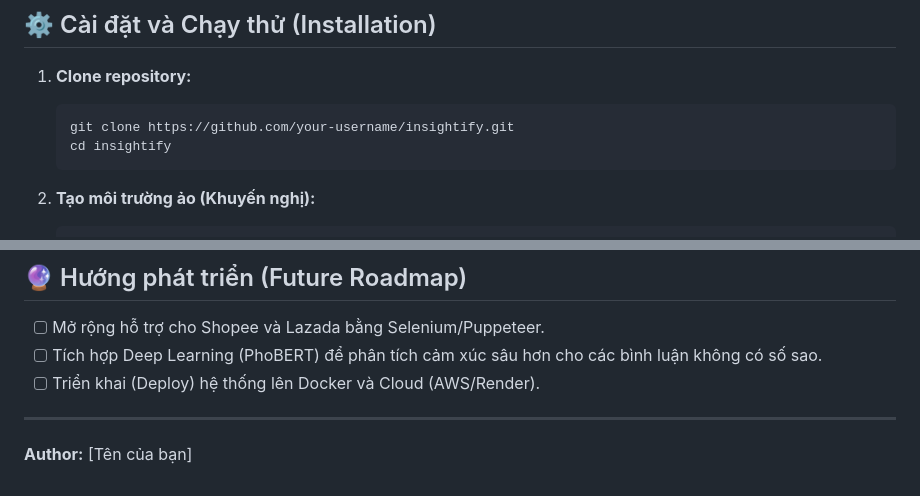
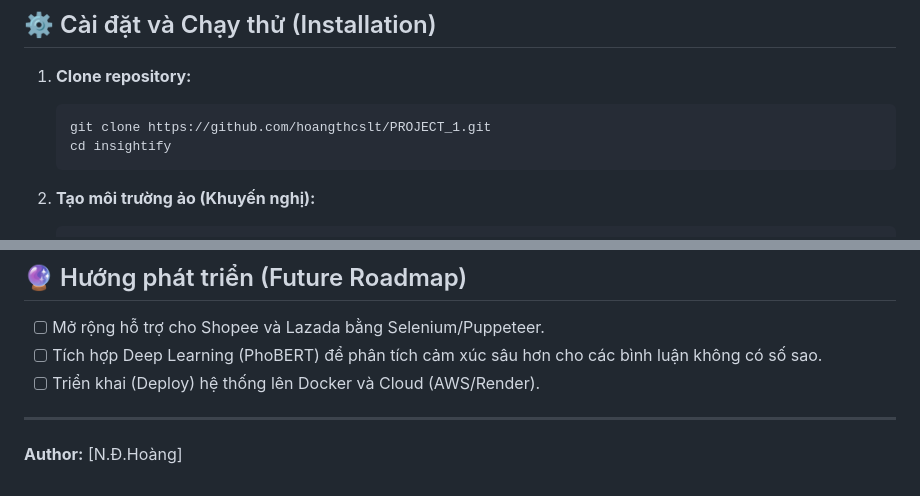
Before and after one commit to hoangthcslt/PROJECT_1, a Markdown page: README.md, 2 parts joined by grey strips. GitHub-like rendering.

````diff
--- a/README.md
+++ b/README.md
@@ -64,7 +64,7 @@ Dự án được xây dựng và tối ưu hóa qua 6 giai đoạn (Sprints), t
 
 1.  **Clone repository:**
     ```bash
-    git clone https://github.com/your-username/insightify.git
+    git clone https://github.com/hoangthcslt/PROJECT_1.git
     cd insightify
     ```
 
@@ -100,4 +100,4 @@ Dự án được xây dựng và tối ưu hóa qua 6 giai đoạn (Sprints), t
 *   [ ] Triển khai (Deploy) hệ thống lên Docker và Cloud (AWS/Render).
 
 ---
-**Author:** [Tên của bạn]
+**Author:** [N.Đ.Hoàng]
````
